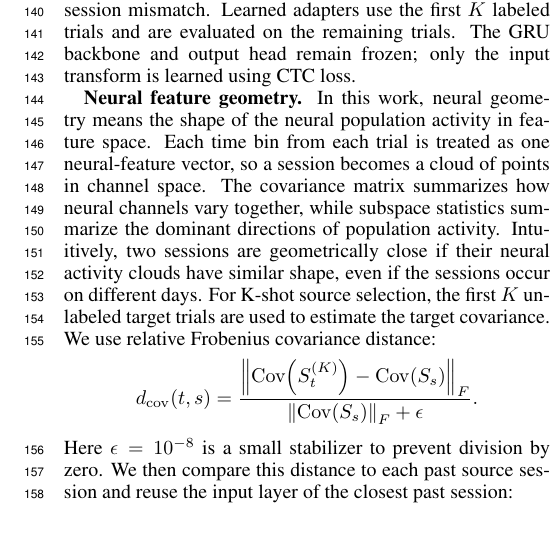
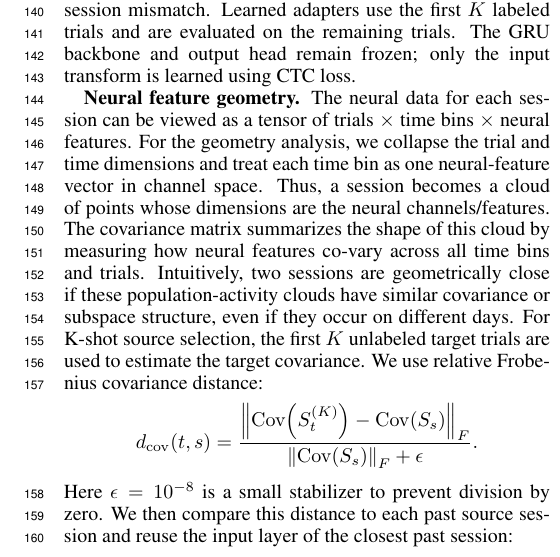
Before and after one commit to ronnuriel/AdaptLadder-BCI, a LaTeX paper (paper_full/main.tex): part of one column of page 3 of 7, cut so that both start at the same text. Compiled offline with pdfLaTeX.

Commit message:
Clarify neural feature geometry definition

```diff
--- a/paper_full/main.tex
+++ b/paper_full/main.tex
@@ -80,7 +80,7 @@ We avoid mixing PER with derived recovery percentages in the main result tables:
 \subsection{Adaptation and Source Selection}
 We compare native-day decoding against three fixed non-native source layers: early (\texttt{t15.2023.08.13}), middle (\texttt{t15.2023.11.26}), and late (\texttt{t15.2025.04.13}). Using the middle source layer, we test a ladder of increasingly expensive input-side interventions: no correction, unsupervised mean/scale moment matching, supervised diagonal affine calibration, and supervised input-layer calibration. Simple scalar normalizations, including target z-scoring and source moment matching, test whether channel-wise mean and variance alignment is sufficient to explain the cross-session mismatch. Learned adapters use the first $K$ labeled trials and are evaluated on the remaining trials. The GRU backbone and output head remain frozen; only the input transform is learned using CTC loss.
 
-\textbf{Neural feature geometry.} In this work, neural geometry means the shape of the neural population activity in feature space. Each time bin from each trial is treated as one neural-feature vector, so a session becomes a cloud of points in channel space. The covariance matrix summarizes how neural channels vary together, while subspace statistics summarize the dominant directions of population activity. Intuitively, two sessions are geometrically close if their neural activity clouds have similar shape, even if the sessions occur on different days. For K-shot source selection, the first $K$ unlabeled target trials are used to estimate the target covariance. We use relative Frobenius covariance distance:
+\textbf{Neural feature geometry.} The neural data for each session can be viewed as a tensor of trials $\times$ time bins $\times$ neural features. For the geometry analysis, we collapse the trial and time dimensions and treat each time bin as one neural-feature vector in channel space. Thus, a session becomes a cloud of points whose dimensions are the neural channels/features. The covariance matrix summarizes the shape of this cloud by measuring how neural features co-vary across all time bins and trials. Intuitively, two sessions are geometrically close if these population-activity clouds have similar covariance or subspace structure, even if they occur on different days. For K-shot source selection, the first $K$ unlabeled target trials are used to estimate the target covariance. We use relative Frobenius covariance distance:
 \[
 d_{\mathrm{cov}}(t,s)
 =
```
Also changed, not shown: paper_full/main.pdf.
